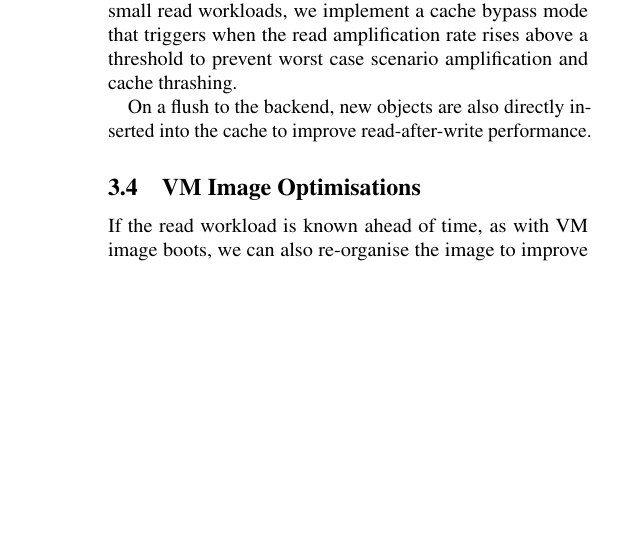
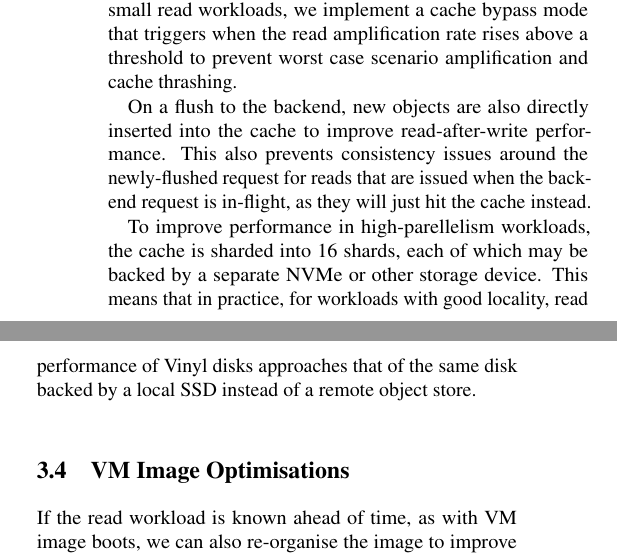
Before and after one commit to CCI-MOC/lsvd-atc24, a LaTeX paper (main.tex, which reads 03-architecture.tex): part of one column of page 4 of 6 before the commit and two parts of the columns of page 4 of 6 after it, the two joined at a grey line, cut so that both start at the same text, the shorter picture padded with empty space. Compiled offline with pdfLaTeX; a LaTeX package or settings file that is missing is left out.

Commit message:
Add some architecture details

```diff
--- a/03-architecture.tex
+++ b/03-architecture.tex
@@ -71,7 +75,15 @@ when the read amplification rate rises above a threshold to prevent worst case
 scenario amplification and cache thrashing.
 
 On a flush to the backend, new objects are also directly inserted into the cache
-to improve read-after-write performance.
+to improve read-after-write performance. This also prevents consistency issues
+around the newly-flushed request for reads that are issued when the backend
+request is in-flight, as they will just hit the cache instead.
+
+To improve performance in high-parellelism workloads, the cache is sharded into
+16 shards, each of which may be backed by a separate NVMe or other storage
+device. This means that in practice, for workloads with good locality, read
+performance of Vinyl disks approaches that of the same disk backed by a local
+SSD instead of a remote object store.
 
 \subsection{VM Image Optimisations}
 
```
Also changed, not shown: 03-architecture.tex (12 more changed lines).
